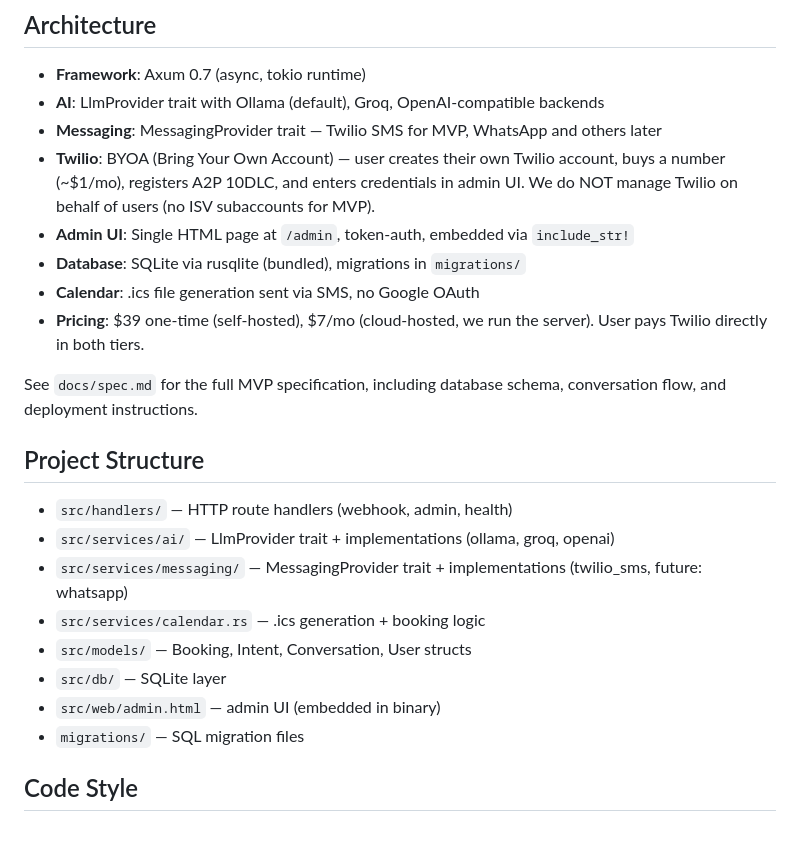
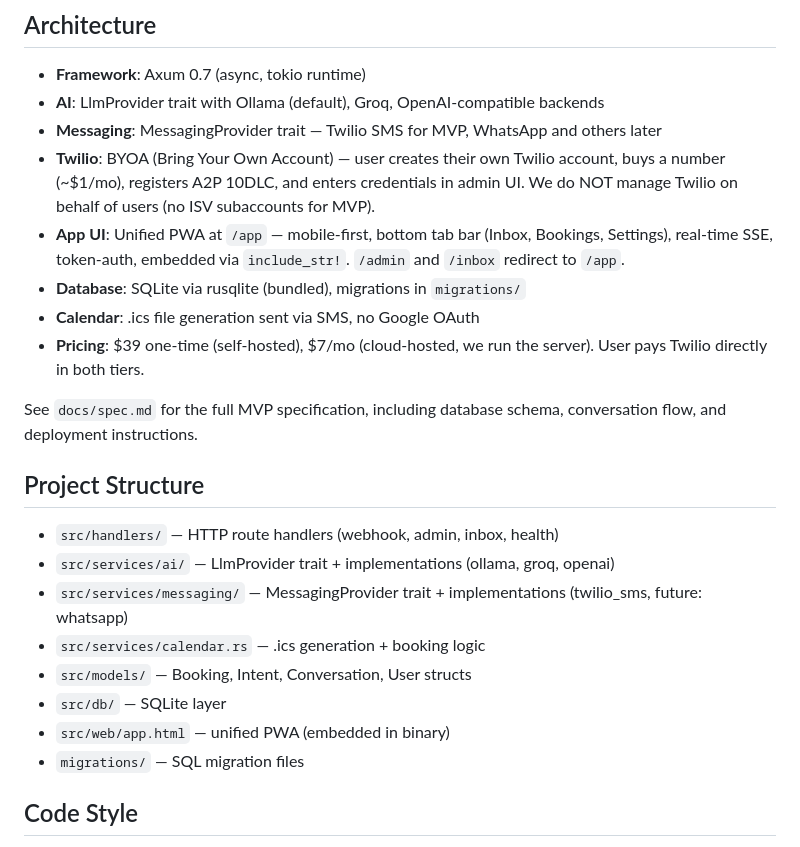
Before and after one commit to Ivapo/phonebook, a Markdown page: CLAUDE.md, the part around the change. GitHub-like rendering.

```diff
--- a/CLAUDE.md
+++ b/CLAUDE.md
@@ -16,7 +16,7 @@ Rust-based SMS booking agent for freelancers. Handles appointment scheduling via
 - **AI**: LlmProvider trait with Ollama (default), Groq, OpenAI-compatible backends
 - **Messaging**: MessagingProvider trait — Twilio SMS for MVP, WhatsApp and others later
 - **Twilio**: BYOA (Bring Your Own Account) — user creates their own Twilio account, buys a number (~$1/mo), registers A2P 10DLC, and enters credentials in admin UI. We do NOT manage Twilio on behalf of users (no ISV subaccounts for MVP).
-- **Admin UI**: Single HTML page at `/admin`, token-auth, embedded via `include_str!`
+- **App UI**: Unified PWA at `/app` — mobile-first, bottom tab bar (Inbox, Bookings, Settings), real-time SSE, token-auth, embedded via `include_str!`. `/admin` and `/inbox` redirect to `/app`.
 - **Database**: SQLite via rusqlite (bundled), migrations in `migrations/`
 - **Calendar**: .ics file generation sent via SMS, no Google OAuth
 - **Pricing**: $39 one-time (self-hosted), $7/mo (cloud-hosted, we run the server). User pays Twilio directly in both tiers.
@@ -25,13 +25,13 @@ See `docs/spec.md` for the full MVP specification, including database schema, co
 
 ## Project Structure
 
-- `src/handlers/` — HTTP route handlers (webhook, admin, health)
+- `src/handlers/` — HTTP route handlers (webhook, admin, inbox, health)
 - `src/services/ai/` — LlmProvider trait + implementations (ollama, groq, openai)
 - `src/services/messaging/` — MessagingProvider trait + implementations (twilio_sms, future: whatsapp)
 - `src/services/calendar.rs` — .ics generation + booking logic
 - `src/models/` — Booking, Intent, Conversation, User structs
 - `src/db/` — SQLite layer
-- `src/web/admin.html` — admin UI (embedded in binary)
+- `src/web/app.html` — unified PWA (embedded in binary)
 - `migrations/` — SQL migration files
 
 ## Code Style
```
Also changed, not shown: docs/spec.md (+27 -7 lines).
